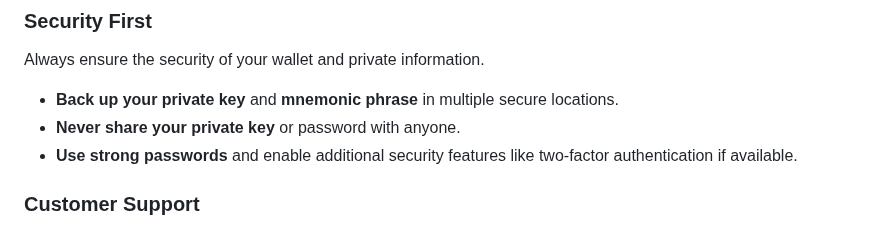
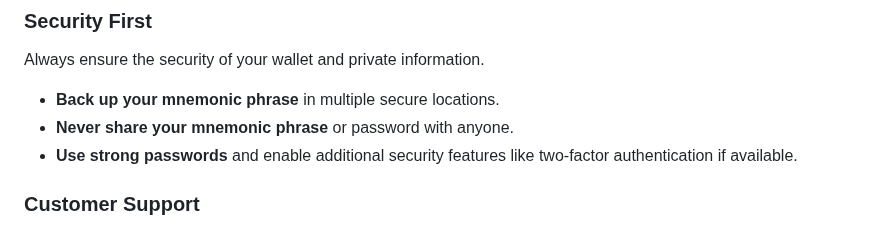
Before and after one commit to warthog-network/docs, a Markdown page: Guides/browser-extension-wallet.md, the part around the change. Drawn GitHub-style.

Commit message:
fix final thoughts

```diff
--- a/Guides/browser-extension-wallet.md
+++ b/Guides/browser-extension-wallet.md
@@ -152,8 +152,8 @@ Always lock your wallet when it’s not in use to prevent unauthorized access, e
 
 ### **Security First**
 Always ensure the security of your wallet and private information.
-- **Back up your private key** and **mnemonic phrase** in multiple secure locations.
-- **Never share your private key** or password with anyone.
+- **Back up your mnemonic phrase** in multiple secure locations.
+- **Never share your mnemonic phrase** or password with anyone.
 - **Use strong passwords** and enable additional security features like two-factor authentication if available.
 
 ### **Customer Support**
```
